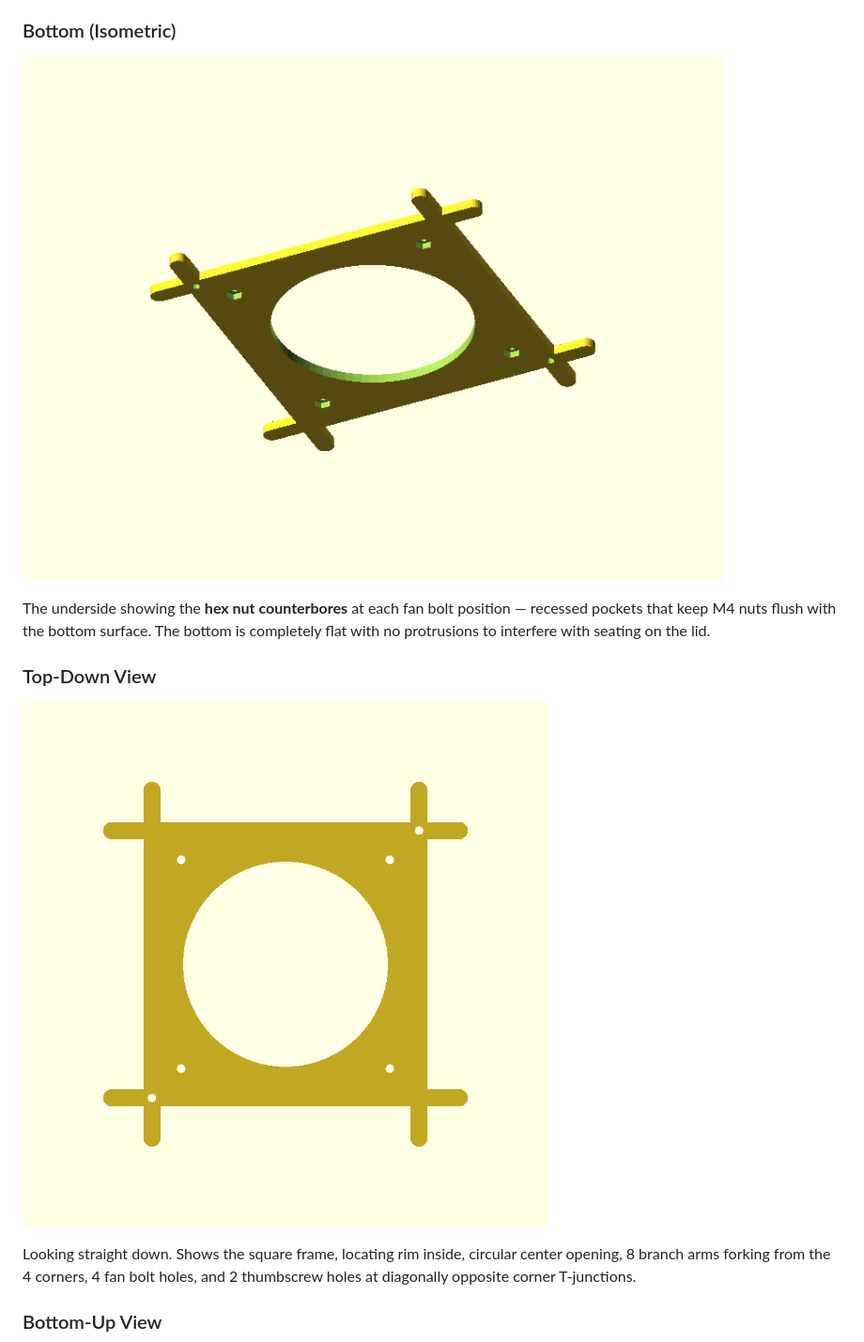
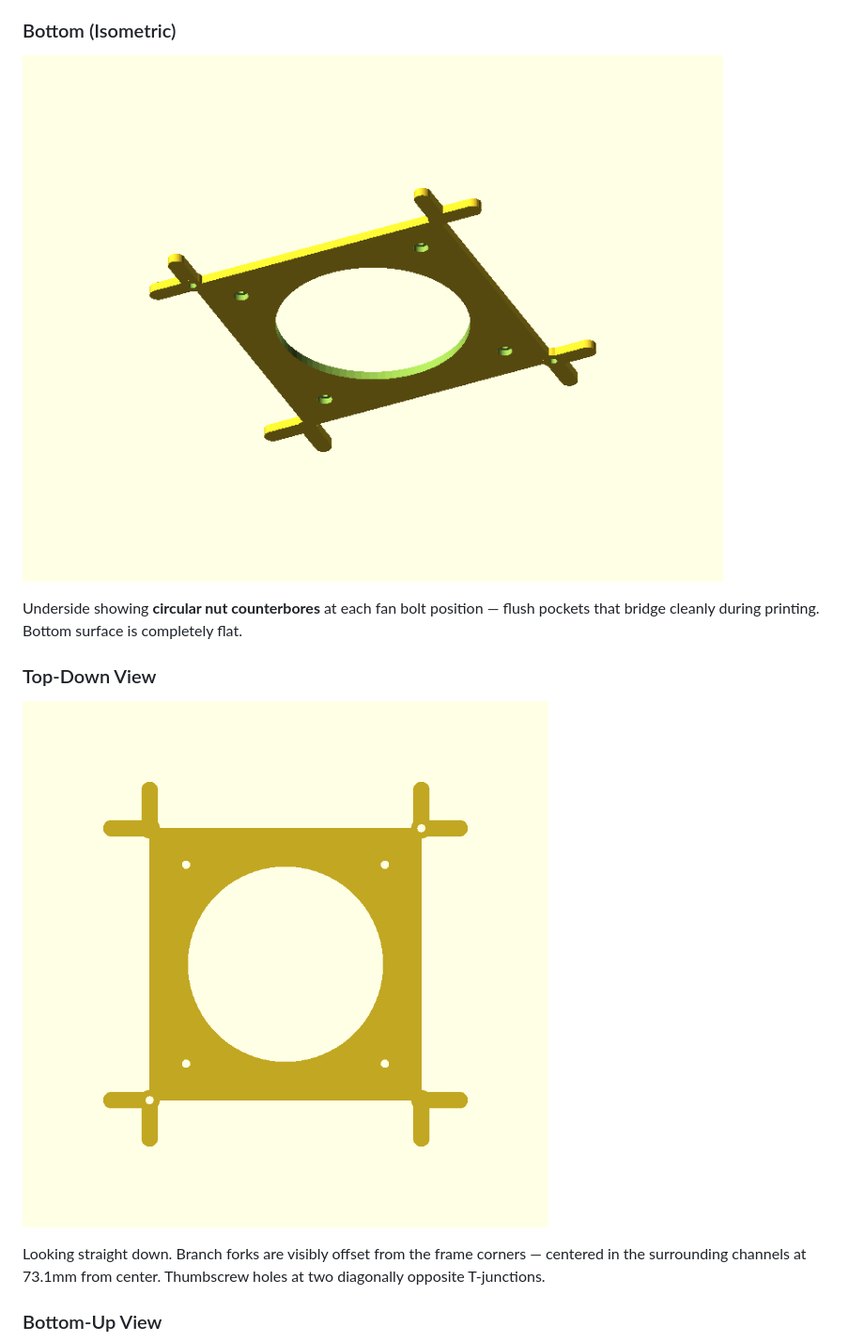
Before and after one commit to aes87/ai-3d-modeling, a Markdown page: docs/fan-tub-adapter.md, the part around one of its changes. Shown at 94% size. Rendered like a GitHub page; pictures changed too: docs/images/fan-tub-adapter/fan-tub-adapter-bottom-iso.png, docs/images/fan-tub-adapter/fan-tub-adapter-top-down.png.

```diff
--- a/docs/fan-tub-adapter.md
+++ b/docs/fan-tub-adapter.md
@@ -41,13 +45,13 @@ The 5mm-thick plate with center airflow opening, locating rim (raised square bor
 
 ![Bottom isometric view of the fan-tub-adapter](images/fan-tub-adapter/fan-tub-adapter-bottom-iso.png)
 
-The underside showing the **hex nut counterbores** at each fan bolt position — recessed pockets that keep M4 nuts flush with the bottom surface. The bottom is completely flat with no protrusions to interfere with seating on the lid.
+Underside showing **circular nut counterbores** at each fan bolt position — flush pockets that bridge cleanly during printing. Bottom surface is completely flat.
 
 ### Top-Down View
 
 ![Top-down view of the fan-tub-adapter](images/fan-tub-adapter/fan-tub-adapter-top-down.png)
 
-Looking straight down. Shows the square frame, locating rim inside, circular center opening, 8 branch arms forking from the 4 corners, 4 fan bolt holes, and 2 thumbscrew holes at diagonally opposite corner T-junctions.
+Looking straight down. Branch forks are visibly offset from the frame corners — centered in the surrounding channels at 73.1mm from center. Thumbscrew holes at two diagonally opposite T-junctions.
 
 ### Bottom-Up View
 
```
Also changed, not shown: other parts of docs/fan-tub-adapter.md (+44 -33 lines), docs/images/fan-tub-adapter/fan-tub-adapter-front.png, docs/images/fan-tub-adapter/fan-tub-adapter-iso.png, docs/images/fan-tub-adapter/fan-tub-adapter-right.png, docs/images/fan-tub-adapter/fan-tub-adapter-top.png, 3 other files.
